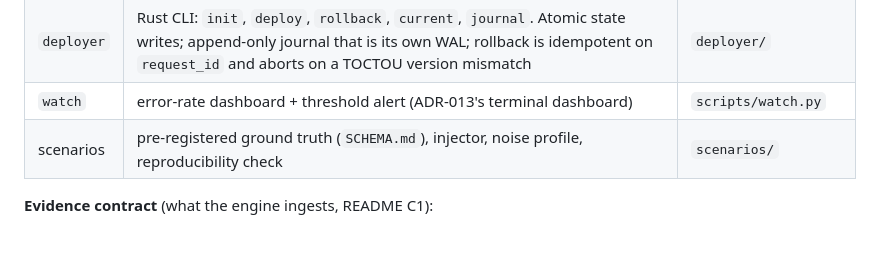
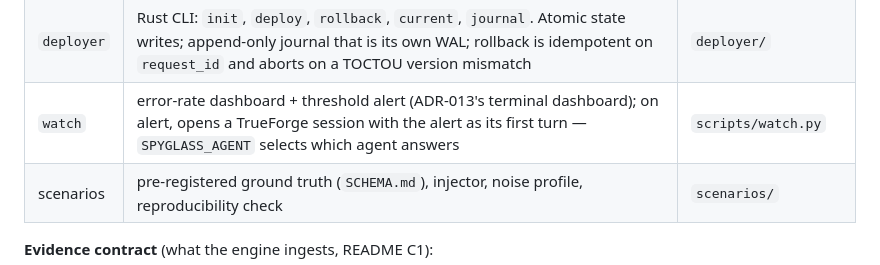
Before and after one commit to vivekjami/spyglass, a Markdown page: docs/architecture.md, the part around the change. Drawn GitHub-style; blank space fills up the shorter version.

```diff
--- a/docs/architecture.md
+++ b/docs/architecture.md
@@ -85,7 +85,7 @@ loadgen ──▶ gateway ──▶ orders ──▶ payments-v1  (known good)
 | `payments` | one codebase, two always-on instances; `v2` carries S1's seeded `UnsupportedCurrency` regression plus two benign novel INFO templates as decoys | `target-system/payments/` |
 | `loadgen` | deterministic mixed traffic: 20% non-USD (the S1 failure class), 2% malformed, 1% injection-styled user-agents, seeded WARN chatter | `target-system/loadgen/` |
 | `deployer` | Rust CLI: `init`, `deploy`, `rollback`, `current`, `journal`. Atomic state writes; append-only journal that is its own WAL; rollback is idempotent on `request_id` and aborts on a TOCTOU version mismatch | `deployer/` |
-| `watch` | error-rate dashboard + threshold alert (ADR-013's terminal dashboard) | `scripts/watch.py` |
+| `watch` | error-rate dashboard + threshold alert (ADR-013's terminal dashboard); on alert, opens a TrueForge session with the alert as its first turn — `SPYGLASS_AGENT` selects which agent answers | `scripts/watch.py` |
 | scenarios | pre-registered ground truth (`SCHEMA.md`), injector, noise profile, reproducibility check | `scenarios/` |
 
 **Evidence contract** (what the engine ingests, README C1):
```
Also changed, not shown: scenarios/s1-payment-regression/README.md (+35 -7 lines).
